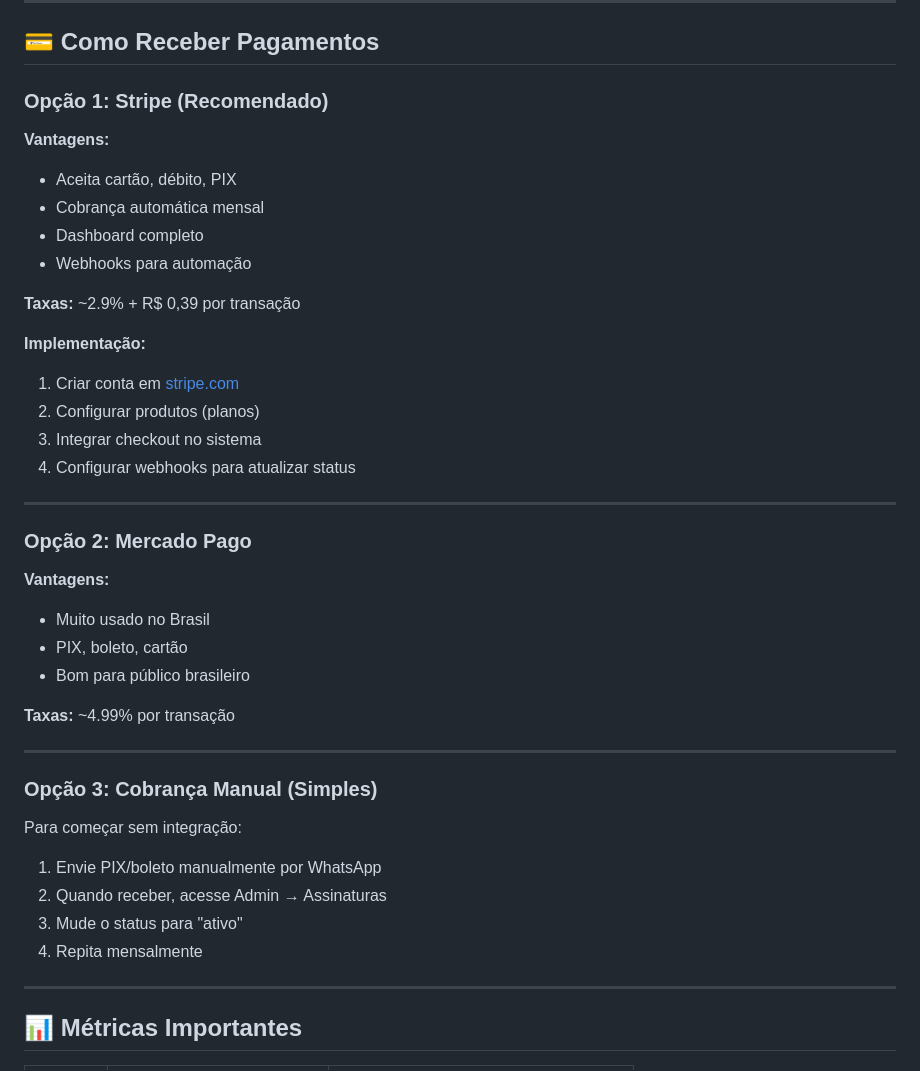
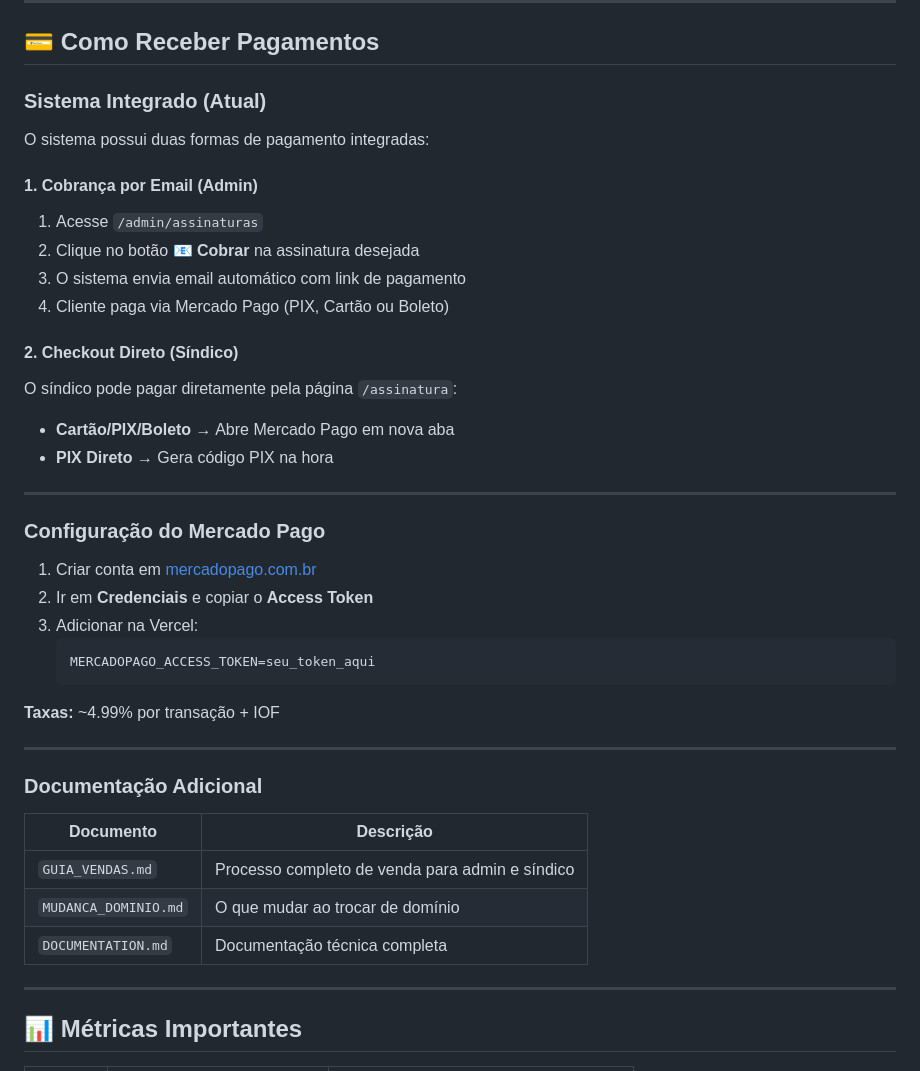
Before and after one commit to robsonodex/condominio-facil, a Markdown page: MANUAL_COMPLETO.md, the part around the change. Drawn GitHub-style.

Commit message:
Docs: add sales guide, domain change checklist, update manual

````diff
--- a/MANUAL_COMPLETO.md
+++ b/MANUAL_COMPLETO.md
@@ -164,42 +164,43 @@ O **Condomínio Fácil** é uma plataforma SaaS (Software como Serviço) para ge
 
 ## 💳 Como Receber Pagamentos
 
-### Opção 1: Stripe (Recomendado)
+### Sistema Integrado (Atual)
 
-**Vantagens:**
-- Aceita cartão, débito, PIX
-- Cobrança automática mensal
-- Dashboard completo
-- Webhooks para automação
+O sistema possui duas formas de pagamento integradas:
 
-**Taxas:** ~2.9% + R$ 0,39 por transação
+#### 1. Cobrança por Email (Admin)
+1. Acesse `/admin/assinaturas`
+2. Clique no botão **📧 Cobrar** na assinatura desejada
+3. O sistema envia email automático com link de pagamento
+4. Cliente paga via Mercado Pago (PIX, Cartão ou Boleto)
 
-**Implementação:**
-1. Criar conta em [stripe.com](https://stripe.com)
-2. Configurar produtos (planos)
-3. Integrar checkout no sistema
-4. Configurar webhooks para atualizar status
+#### 2. Checkout Direto (Síndico)
+O síndico pode pagar diretamente pela página `/assinatura`:
+- **Cartão/PIX/Boleto** → Abre Mercado Pago em nova aba
+- **PIX Direto** → Gera código PIX na hora
 
 ---
 
-### Opção 2: Mercado Pago
+### Configuração do Mercado Pago
 
-**Vantagens:**
-- Muito usado no Brasil
-- PIX, boleto, cartão
-- Bom para público brasileiro
+1. Criar conta em [mercadopago.com.br](https://mercadopago.com.br)
+2. Ir em **Credenciais** e copiar o **Access Token**
+3. Adicionar na Vercel:
+   ```
+   MERCADOPAGO_ACCESS_TOKEN=seu_token_aqui
+   ```
 
-**Taxas:** ~4.99% por transação
+**Taxas:** ~4.99% por transação + IOF
 
 ---
 
-### Opção 3: Cobrança Manual (Simples)
+### Documentação Adicional
 
-Para começar sem integração:
-1. Envie PIX/boleto manualmente por WhatsApp
-2. Quando receber, acesse Admin → Assinaturas
-3. Mude o status para "ativo"
-4. Repita mensalmente
+| Documento | Descrição |
+|-----------|-----------|
+| `GUIA_VENDAS.md` | Processo completo de venda para admin e síndico |
+| `MUDANCA_DOMINIO.md` | O que mudar ao trocar de domínio |
+| `DOCUMENTATION.md` | Documentação técnica completa |
 
 ---
 
````
Also changed, not shown: GUIA_VENDAS.md (added, +106 -0 lines), MUDANCA_DOMINIO.md (added, +88 -0 lines).
